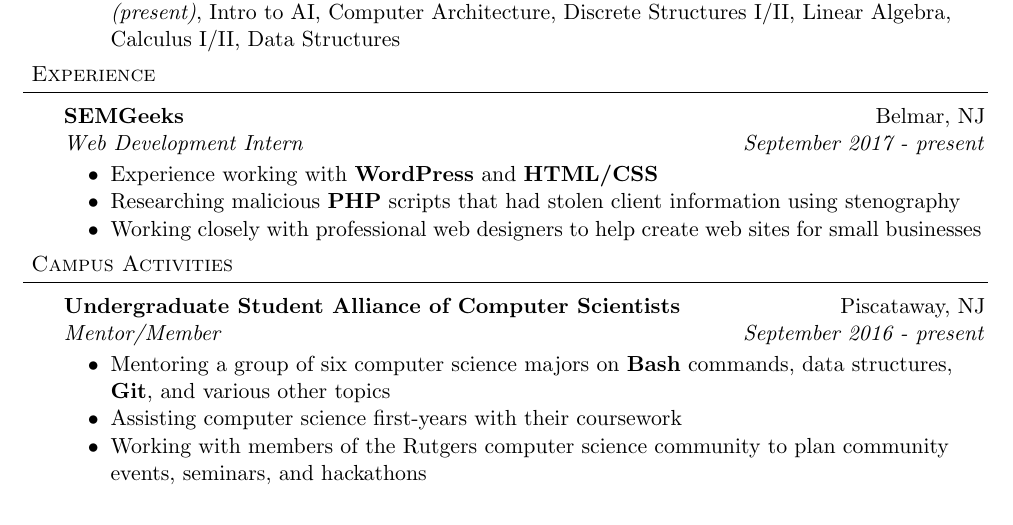
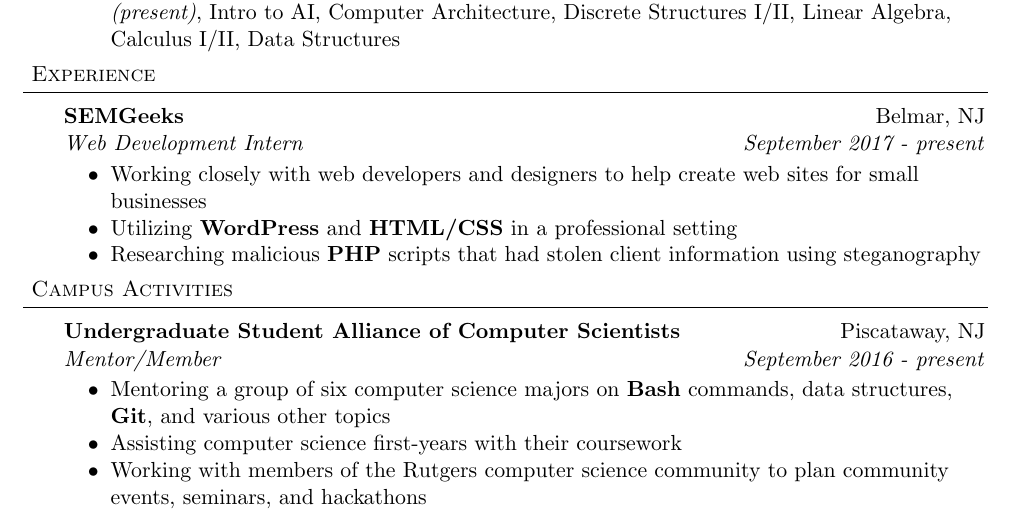
Before and after one commit to harras/resume, a LaTeX CV (resume_nick_harras.tex): part of the page, cut so that both start at the same text. Compiled offline with pdfLaTeX.

Commit message:
Rvising further

```diff
--- a/resume_nick_harras.tex
+++ b/resume_nick_harras.tex
@@ -115,9 +115,9 @@
 	{SEMGeeks}{Belmar, NJ}
 	{Web Development Intern}{September 2017 - \textit{present}}
 	\begin{achievements}
-		\item Experience working with \textbf{WordPress} and \textbf{HTML/CSS}
-		\item Researching malicious \textbf{PHP} scripts that had stolen client information using stenography
-		\item Working closely with professional web designers to help create web sites for small businesses
+		\item Working closely with web developers and designers to help create web sites for small businesses
+		\item Utilizing \textbf{WordPress} and \textbf{HTML/CSS} in a professional setting
+		\item Researching malicious \textbf{PHP} scripts that had stolen client information using steganography
 	\end{achievements}
 
 %-----CAMPUS ACTIVITIES-----------
```
Also changed, not shown: resume_nick_harras.pdf.
